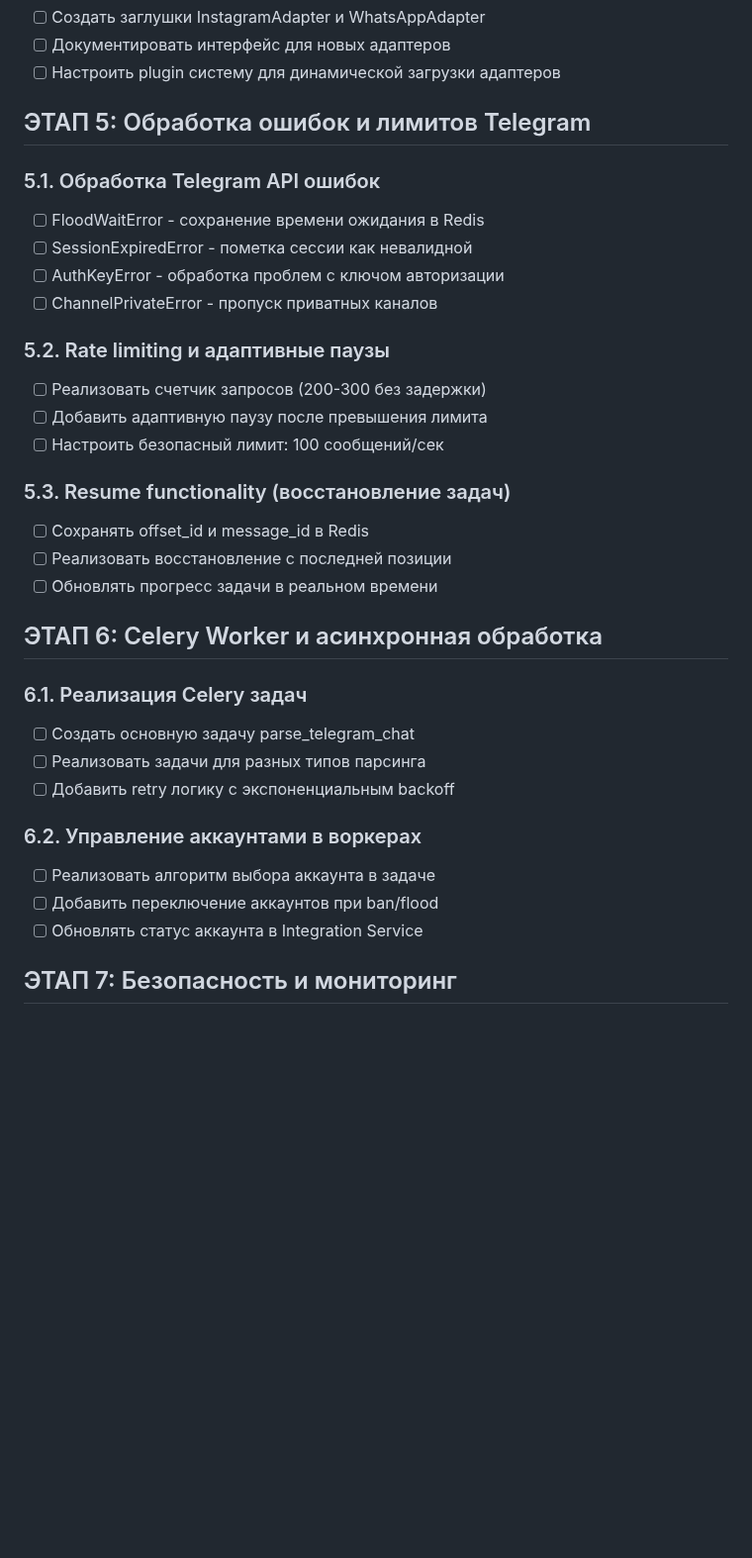
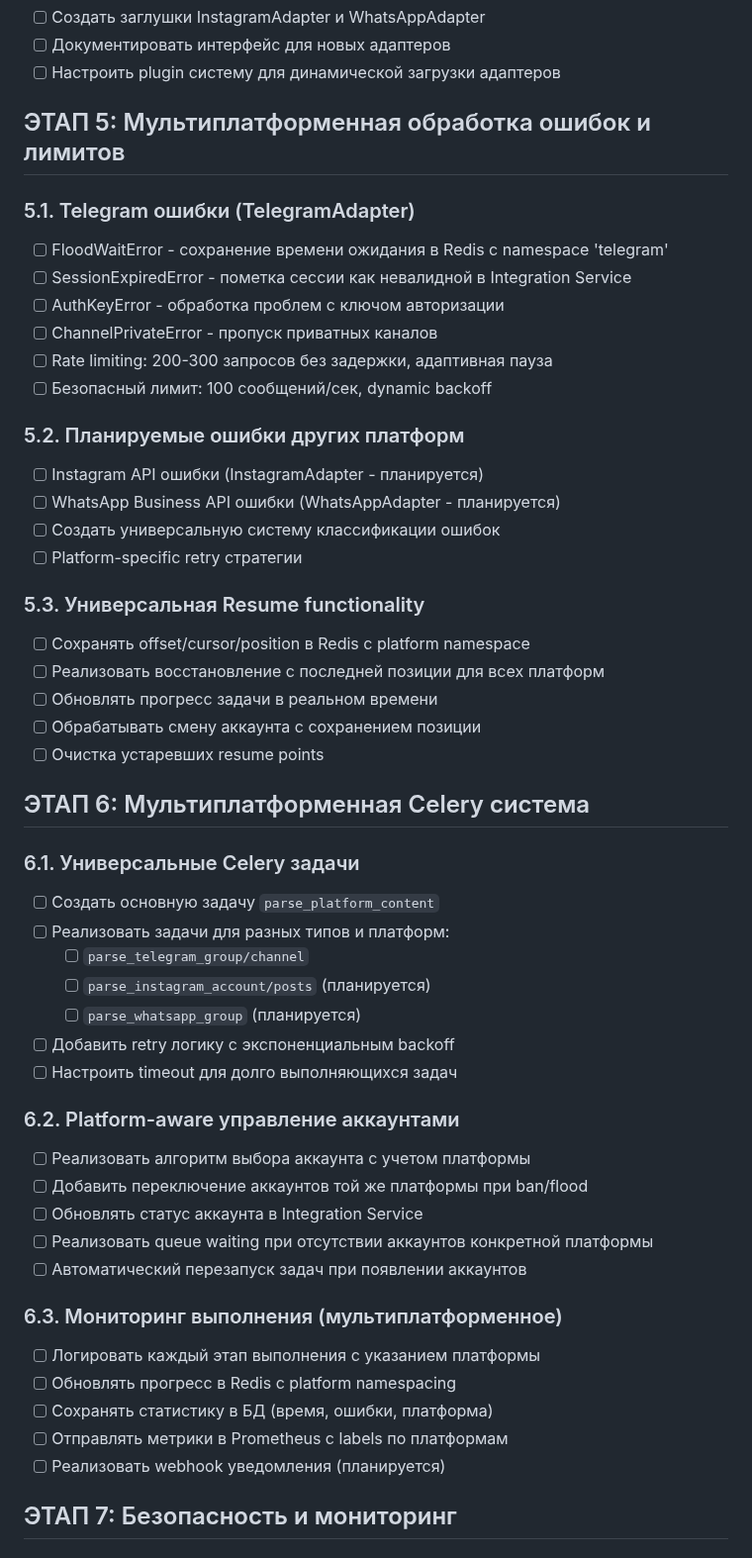
Before and after one commit to Theoretician9/content-factory, a Markdown page: check-list-parsing-service.md, the part around the change. Shown at 99% size. GitHub-like rendering; blank space fills up the shorter version.

Commit message:
Auto-commit every 30s

```diff
--- a/check-list-parsing-service.md
+++ b/check-list-parsing-service.md
@@ -144,35 +144,53 @@
 - [ ] Документировать интерфейс для новых адаптеров
 - [ ] Настроить plugin систему для динамической загрузки адаптеров
 
-## ЭТАП 5: Обработка ошибок и лимитов Telegram
+## ЭТАП 5: Мультиплатформенная обработка ошибок и лимитов
 
-### 5.1. Обработка Telegram API ошибок
-- [ ] FloodWaitError - сохранение времени ожидания в Redis
-- [ ] SessionExpiredError - пометка сессии как невалидной
+### 5.1. Telegram ошибки (TelegramAdapter)
+- [ ] FloodWaitError - сохранение времени ожидания в Redis с namespace 'telegram'
+- [ ] SessionExpiredError - пометка сессии как невалидной в Integration Service
 - [ ] AuthKeyError - обработка проблем с ключом авторизации
 - [ ] ChannelPrivateError - пропуск приватных каналов
+- [ ] Rate limiting: 200-300 запросов без задержки, адаптивная пауза
+- [ ] Безопасный лимит: 100 сообщений/сек, dynamic backoff
 
-### 5.2. Rate limiting и адаптивные паузы
-- [ ] Реализовать счетчик запросов (200-300 без задержки)
-- [ ] Добавить адаптивную паузу после превышения лимита
-- [ ] Настроить безопасный лимит: 100 сообщений/сек
+### 5.2. Планируемые ошибки других платформ
+- [ ] Instagram API ошибки (InstagramAdapter - планируется)
+- [ ] WhatsApp Business API ошибки (WhatsAppAdapter - планируется)
+- [ ] Создать универсальную систему классификации ошибок
+- [ ] Platform-specific retry стратегии
 
-### 5.3. Resume functionality (восстановление задач)
-- [ ] Сохранять offset_id и message_id в Redis
-- [ ] Реализовать восстановление с последней позиции
+### 5.3. Универсальная Resume functionality
+- [ ] Сохранять offset/cursor/position в Redis с platform namespace
+- [ ] Реализовать восстановление с последней позиции для всех платформ
 - [ ] Обновлять прогресс задачи в реальном времени
+- [ ] Обрабатывать смену аккаунта с сохранением позиции
+- [ ] Очистка устаревших resume points
 
-## ЭТАП 6: Celery Worker и асинхронная обработка
+## ЭТАП 6: Мультиплатформенная Celery система
 
-### 6.1. Реализация Celery задач
-- [ ] Создать основную задачу parse_telegram_chat
-- [ ] Реализовать задачи для разных типов парсинга
+### 6.1. Универсальные Celery задачи
+- [ ] Создать основную задачу `parse_platform_content`
+- [ ] Реализовать задачи для разных типов и платформ:
+  - [ ] `parse_telegram_group/channel`
+  - [ ] `parse_instagram_account/posts` (планируется)
+  - [ ] `parse_whatsapp_group` (планируется)
 - [ ] Добавить retry логику с экспоненциальным backoff
+- [ ] Настроить timeout для долго выполняющихся задач
 
-### 6.2. Управление аккаунтами в воркерах
-- [ ] Реализовать алгоритм выбора аккаунта в задаче
-- [ ] Добавить переключение аккаунтов при ban/flood
+### 6.2. Platform-aware управление аккаунтами
+- [ ] Реализовать алгоритм выбора аккаунта с учетом платформы
+- [ ] Добавить переключение аккаунтов той же платформы при ban/flood
 - [ ] Обновлять статус аккаунта в Integration Service
+- [ ] Реализовать queue waiting при отсутствии аккаунтов конкретной платформы
+- [ ] Автоматический перезапуск задач при появлении аккаунтов
+
+### 6.3. Мониторинг выполнения (мультиплатформенное)
+- [ ] Логировать каждый этап выполнения с указанием платформы
+- [ ] Обновлять прогресс в Redis с platform namespacing
+- [ ] Сохранять статистику в БД (время, ошибки, платформа)
+- [ ] Отправлять метрики в Prometheus с labels по платформам
+- [ ] Реализовать webhook уведомления (планируется)
 
 ## ЭТАП 7: Безопасность и мониторинг
 
```
